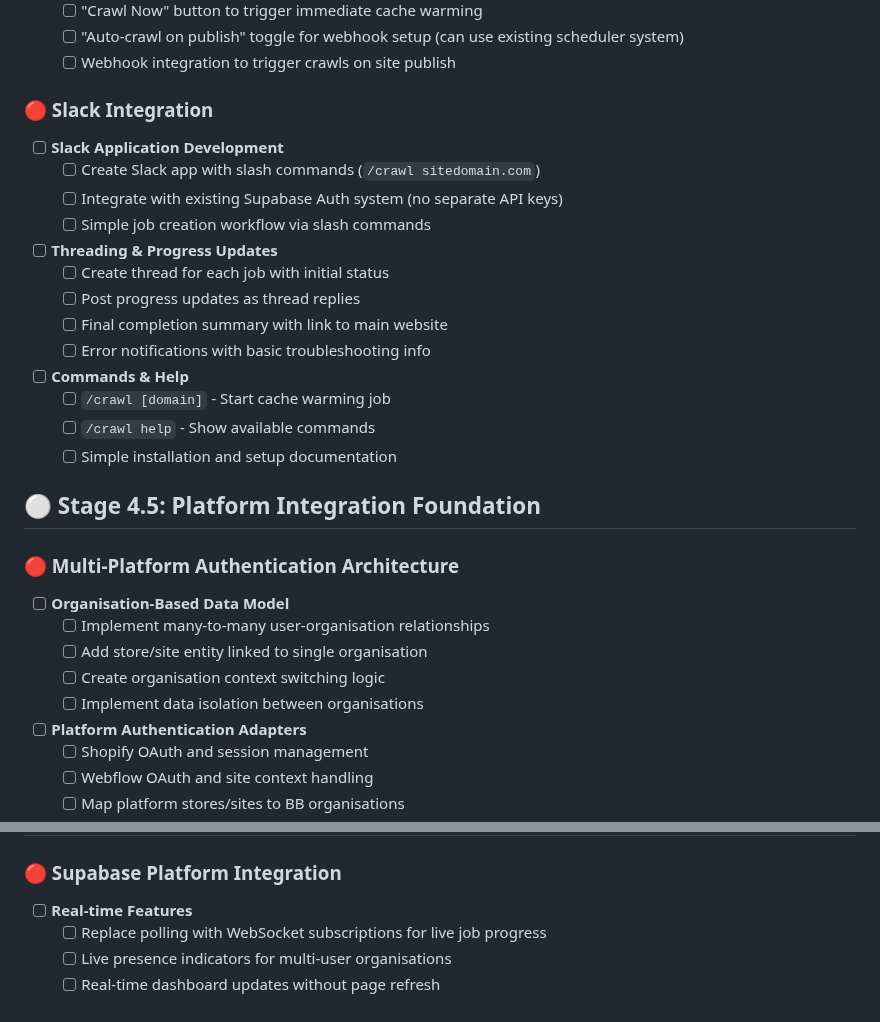
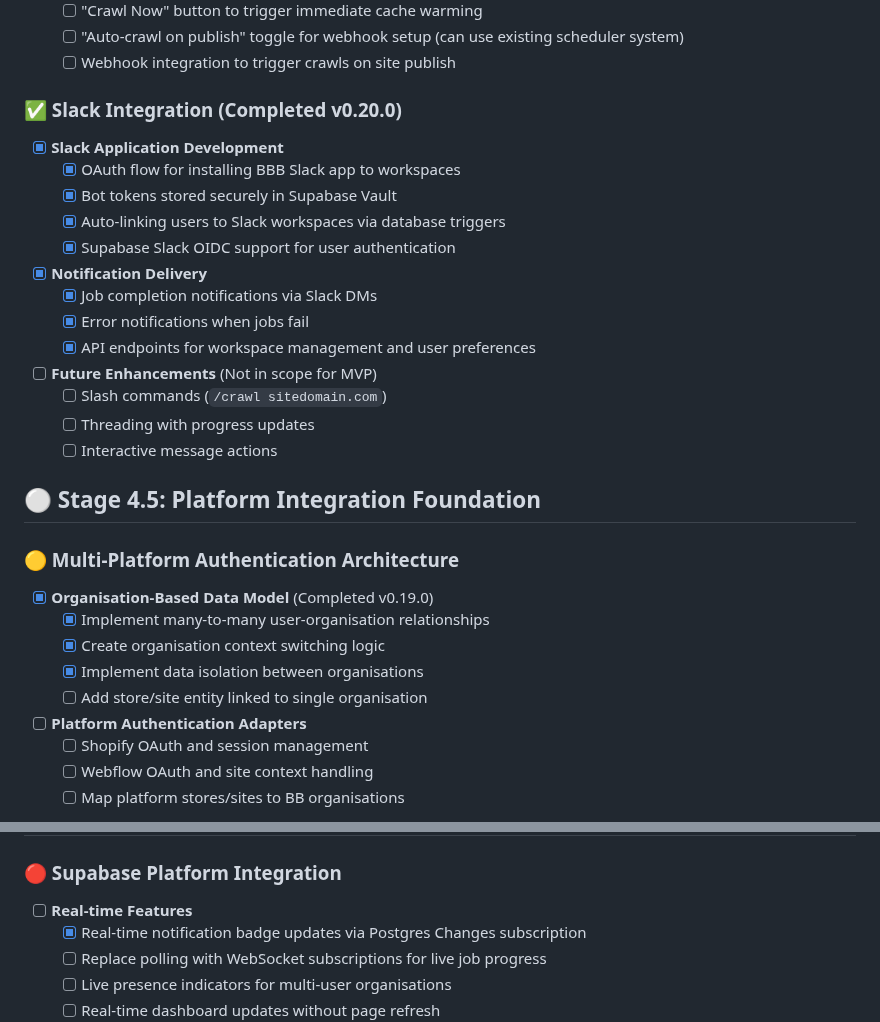
Before and after one commit to Harvey-AU/blue-banded-bee, a Markdown page: Roadmap.md, 2 parts joined by grey strips. Rendered like a GitHub page.

```diff
--- a/Roadmap.md
+++ b/Roadmap.md
@@ -349,31 +349,31 @@ Organisation model implemented:
         scheduler system)
   - [ ] Webhook integration to trigger crawls on site publish
 
-### 🔴 Slack Integration
+### ✅ Slack Integration (Completed v0.20.0)
 
-- [ ] **Slack Application Development**
-  - [ ] Create Slack app with slash commands (`/crawl sitedomain.com`)
-  - [ ] Integrate with existing Supabase Auth system (no separate API keys)
-  - [ ] Simple job creation workflow via slash commands
-- [ ] **Threading & Progress Updates**
-  - [ ] Create thread for each job with initial status
-  - [ ] Post progress updates as thread replies
-  - [ ] Final completion summary with link to main website
-  - [ ] Error notifications with basic troubleshooting info
-- [ ] **Commands & Help**
-  - [ ] `/crawl [domain]` - Start cache warming job
-  - [ ] `/crawl help` - Show available commands
-  - [ ] Simple installation and setup documentation
+- [x] **Slack Application Development**
+  - [x] OAuth flow for installing BBB Slack app to workspaces
+  - [x] Bot tokens stored securely in Supabase Vault
+  - [x] Auto-linking users to Slack workspaces via database triggers
+  - [x] Supabase Slack OIDC support for user authentication
+- [x] **Notification Delivery**
+  - [x] Job completion notifications via Slack DMs
+  - [x] Error notifications when jobs fail
+  - [x] API endpoints for workspace management and user preferences
+- [ ] **Future Enhancements** (Not in scope for MVP)
+  - [ ] Slash commands (`/crawl sitedomain.com`)
+  - [ ] Threading with progress updates
+  - [ ] Interactive message actions
 
 ## ⚪ Stage 4.5: Platform Integration Foundation
 
-### 🔴 Multi-Platform Authentication Architecture
+### 🟡 Multi-Platform Authentication Architecture
 
-- [ ] **Organisation-Based Data Model**
-  - [ ] Implement many-to-many user-organisation relationships
+- [x] **Organisation-Based Data Model** (Completed v0.19.0)
+  - [x] Implement many-to-many user-organisation relationships
+  - [x] Create organisation context switching logic
+  - [x] Implement data isolation between organisations
   - [ ] Add store/site entity linked to single organisation
-  - [ ] Create organisation context switching logic
-  - [ ] Implement data isolation between organisations
 - [ ] **Platform Authentication Adapters**
   - [ ] Shopify OAuth and session management
   - [ ] Webflow OAuth and site context handling
@@ -431,6 +431,7 @@ Organisation model implemented:
 ### 🔴 Supabase Platform Integration
 
 - [ ] **Real-time Features**
+  - [x] Real-time notification badge updates via Postgres Changes subscription
   - [ ] Replace polling with WebSocket subscriptions for live job progress
   - [ ] Live presence indicators for multi-user organisations
   - [ ] Real-time dashboard updates without page refresh
```
Also changed, not shown: CHANGELOG.md (+7 -0 lines).
